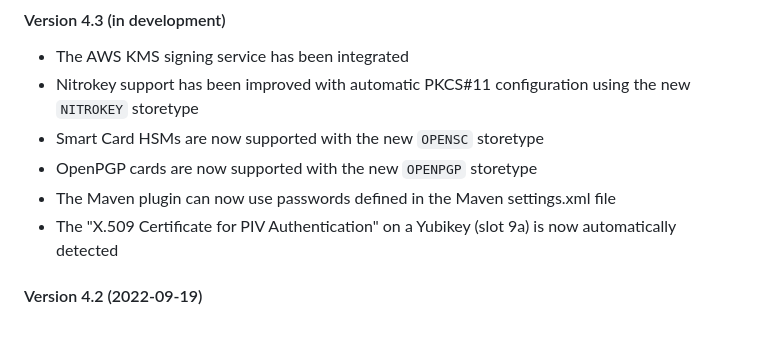
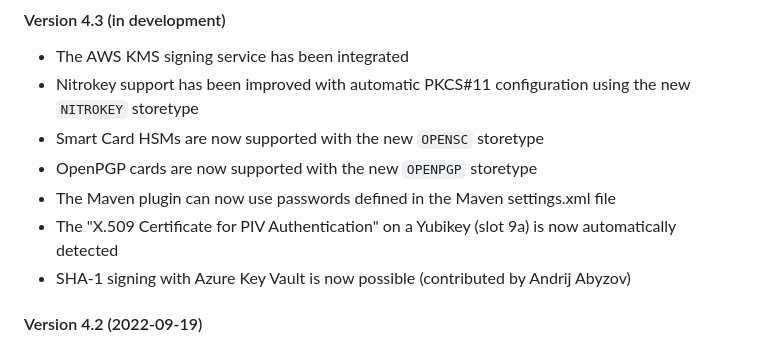
Before and after one commit to ebourg/jsign, a Markdown page: README.md, the part around the change. Drawn GitHub-style.

Commit message:
Changelog update

```diff
--- a/README.md
+++ b/README.md
@@ -48,6 +48,7 @@ See https://ebourg.github.io/jsign for more information.
 * OpenPGP cards are now supported with the new `OPENPGP` storetype
 * The Maven plugin can now use passwords defined in the Maven settings.xml file
 * The "X.509 Certificate for PIV Authentication" on a Yubikey (slot 9a) is now automatically detected
+* SHA-1 signing with Azure Key Vault is now possible (contributed by Andrij Abyzov)
 
 #### Version 4.2 (2022-09-19)
 
```
